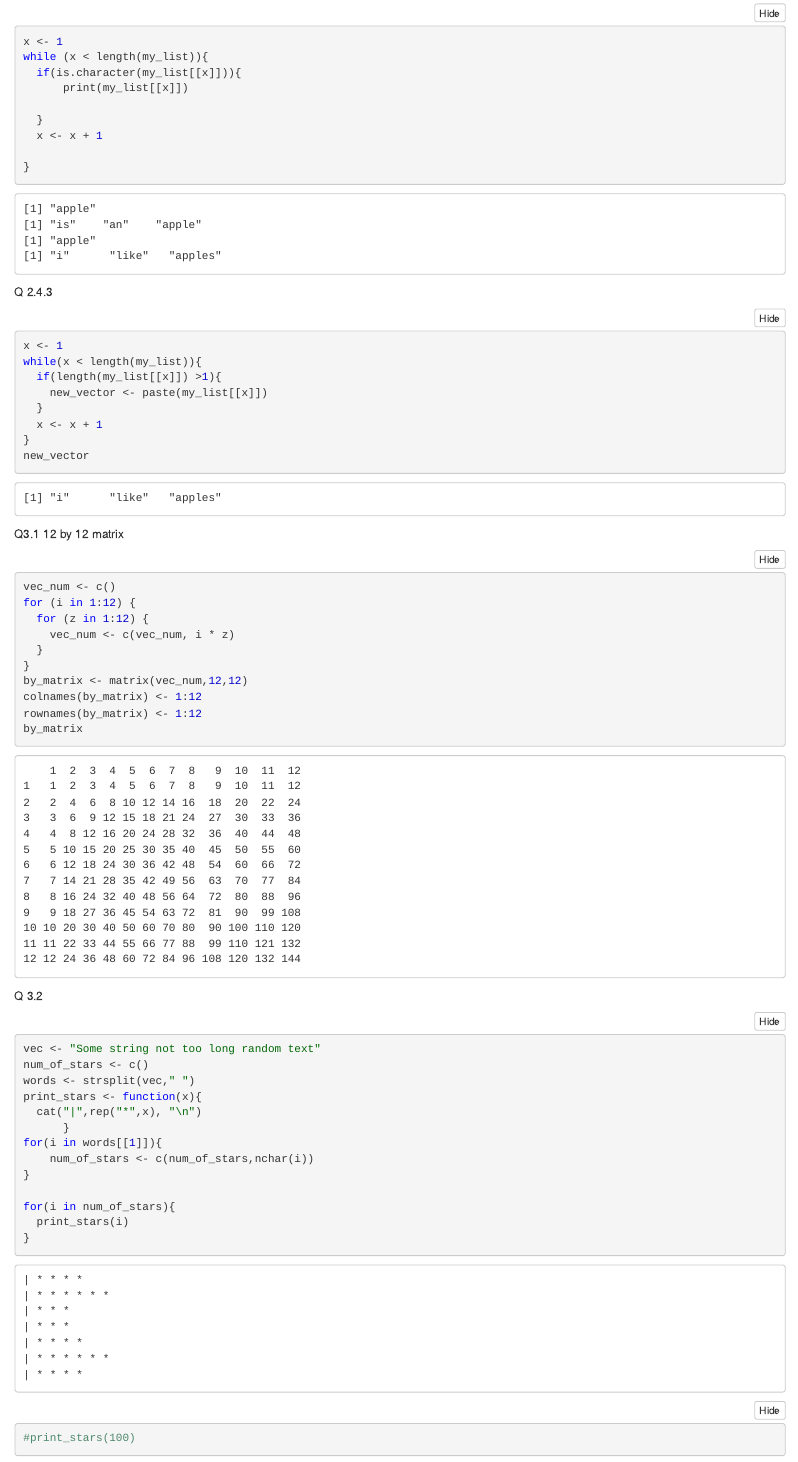
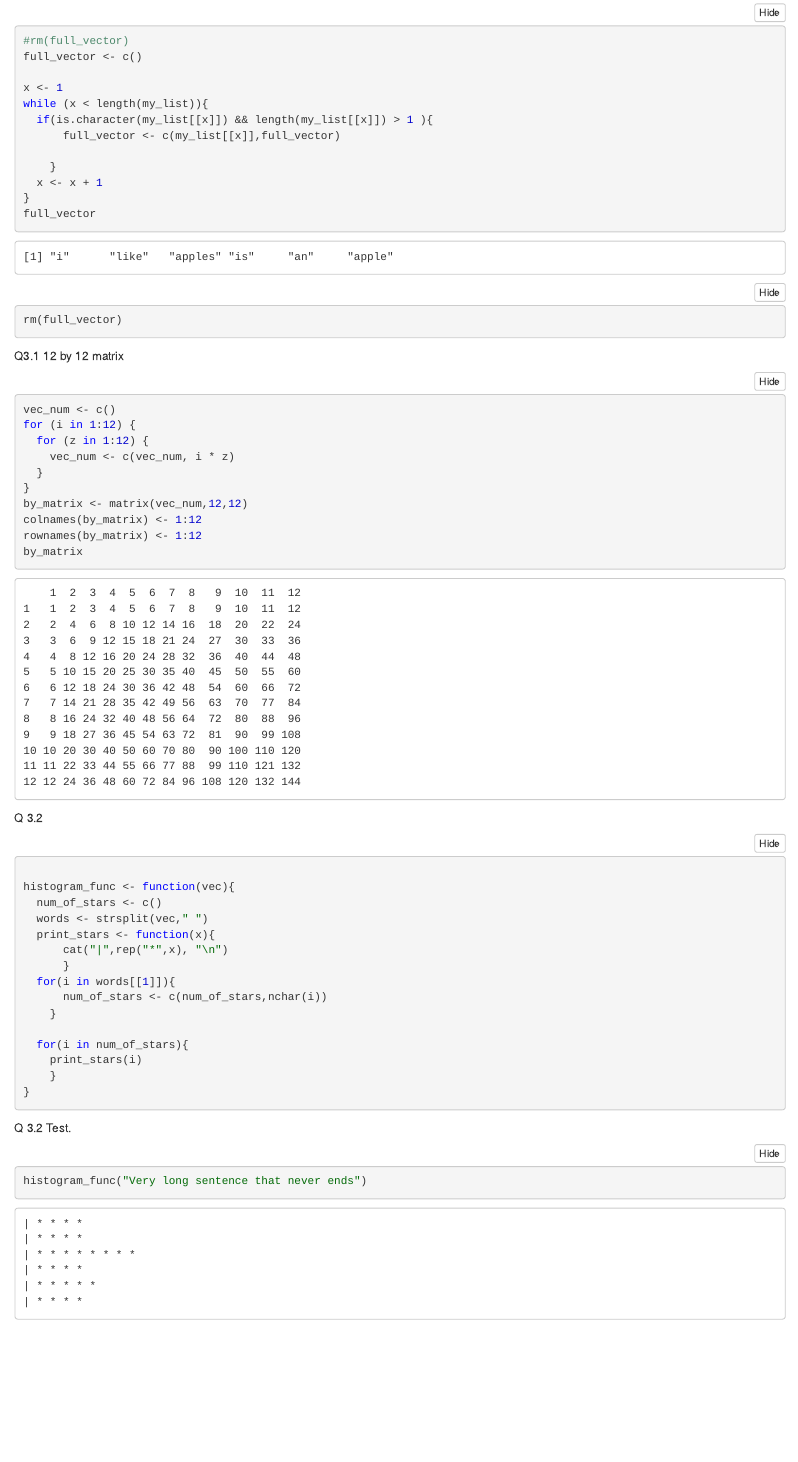
Before and after one commit to kuba1016/codeclan_homework_jakub_kozanowski, an R Markdown document (week_1/weekend_homework/code/homework.Rmd): the page in a window 1100 px wide, from 4870 px down before the commit and from 5060 px down after it, so that both start at the same text. The pictures show the output file week_1/weekend_homework/code/homework.nb.html that the author committed with the source, opened offline.

Commit message:
small changes to 2.4.3 and 3.2

````diff
--- a/week_1/weekend_homework/code/homework.Rmd
+++ b/week_1/weekend_homework/code/homework.Rmd
@@ -191,7 +191,6 @@ for (item in my_list){
 
 2.4.2 while loop
 ```{r}
-length(my_list)
 x <- 1
 while (x < length(my_list)){
   if(is.character(my_list[[x]])){
@@ -203,14 +202,20 @@ while (x < length(my_list)){
 ```
 Q 2.4.3
 ```{r}
+#rm(full_vector)
+full_vector <- c()
+
 x <- 1
-while(x < length(my_list)){
-  if(length(my_list[[x]]) >1){
-    new_vector <- paste(my_list[[x]])
-  }
+while (x < length(my_list)){
+  if(is.character(my_list[[x]]) && length(my_list[[x]]) > 1 ){
+      full_vector <- c(my_list[[x]],full_vector)
+
+    }
   x <- x + 1
 }
-new_vector
+full_vector
+
+rm(full_vector)
 ```
 Q3.1 12 by 12 matrix
 ```{r}
@@ -228,23 +233,29 @@ by_matrix
 ```
 Q 3.2
 ```{r}
-vec <- "Some string not too long random text"
-num_of_stars <- c()
-words <- strsplit(vec," ")
-print_stars <- function(x){
-  cat("|",rep("*",x), "\n")
+
+histogram_func <- function(vec){
+  num_of_stars <- c()
+  words <- strsplit(vec," ")
+  print_stars <- function(x){
+      cat("|",rep("*",x), "\n")
       }
-for(i in words[[1]]){
-    num_of_stars <- c(num_of_stars,nchar(i))
-}
+  for(i in words[[1]]){
+      num_of_stars <- c(num_of_stars,nchar(i))
+    }
 
-for(i in num_of_stars){
-  print_stars(i)
+  for(i in num_of_stars){
+    print_stars(i)
+    }
 }
 
 
 
 
 
-#print_stars(100)
 ```
+
+Q 3.2 Test.
+```{r}
+histogram_func("Very long sentence that never ends")
+```
````
Also changed, not shown: week_1/weekend_homework/code/homework.nb.html.
